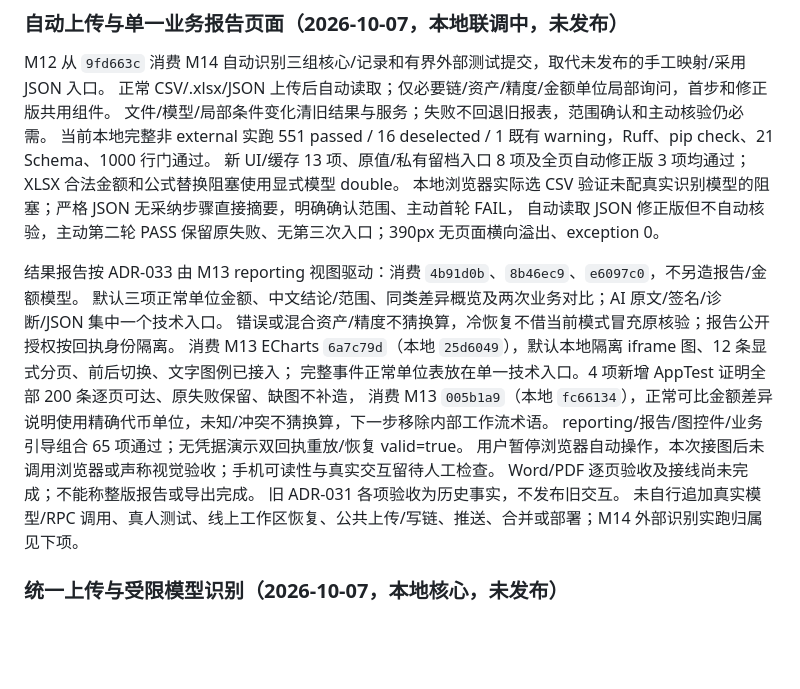
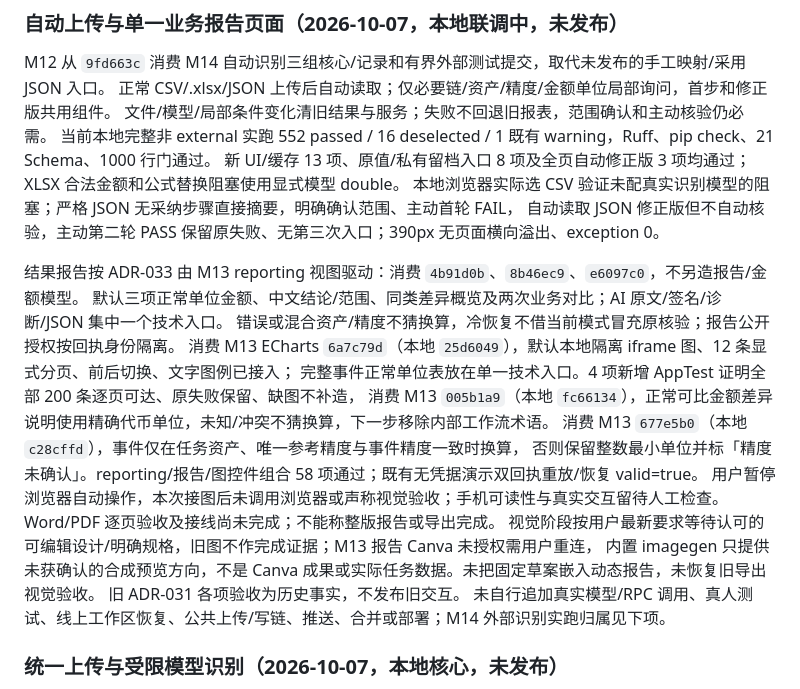
Before and after one commit to CH-ZHOU-0512/TreasuryTally, a Markdown page: STATUS.md, the part around the change. Drawn GitHub-style; blank space fills up the shorter version.

Commit message:
docs: record conservative precision gates and design pause

```diff
--- a/STATUS.md
+++ b/STATUS.md
@@ -20,7 +20,7 @@ last-reviewed: 2026-10-07
 M12 从 `9fd663c` 消费 M14 自动识别三组核心/记录和有界外部测试提交，取代未发布的手工映射/采用 JSON 入口。
 正常 CSV/.xlsx/JSON 上传后自动读取；仅必要链/资产/精度/金额单位局部询问，首步和修正版共用组件。
 文件/模型/局部条件变化清旧结果与服务；失败不回退旧报表，范围确认和主动核验仍必需。
-当前本地完整非 external 实跑 551 passed / 16 deselected / 1 既有 warning，Ruff、pip check、21 Schema、1000 行门通过。
+当前本地完整非 external 实跑 552 passed / 16 deselected / 1 既有 warning，Ruff、pip check、21 Schema、1000 行门通过。
 新 UI/缓存 13 项、原值/私有留档入口 8 项及全页自动修正版 3 项均通过；XLSX 合法金额和公式替换阻塞使用显式模型 double。
 本地浏览器实际选 CSV 验证未配真实识别模型的阻塞；严格 JSON 无采纳步骤直接摘要，明确确认范围、主动首轮 FAIL，
 自动读取 JSON 修正版但不自动核验，主动第二轮 PASS 保留原失败、无第三次入口；390px 无页面横向溢出、exception 0。
@@ -31,9 +31,12 @@ M12 从 `9fd663c` 消费 M14 自动识别三组核心/记录和有界外部测
 消费 M13 ECharts `6a7c79d`（本地 `25d6049`），默认本地隔离 iframe 图、12 条显式分页、前后切换、文字图例已接入；
 完整事件正常单位表放在单一技术入口。4 项新增 AppTest 证明全部 200 条逐页可达、原失败保留、缺图不补造，
 消费 M13 `005b1a9`（本地 `fc66134`），正常可比金额差异说明使用精确代币单位，未知/冲突不猜换算，下一步移除内部工作流术语。
-reporting/报告/图控件/业务引导组合 65 项通过；无凭据演示双回执重放/恢复 valid=true。
+消费 M13 `677e5b0`（本地 `c28cffd`），事件仅在任务资产、唯一参考精度与事件精度一致时换算，
+否则保留整数最小单位并标「精度未确认」。reporting/报告/图控件组合 58 项通过；既有无凭据演示双回执重放/恢复 valid=true。
 用户暂停浏览器自动操作，本次接图后未调用浏览器或声称视觉验收；手机可读性与真实交互留待人工检查。
 Word/PDF 逐页验收及接线尚未完成；不能称整版报告或导出完成。
+视觉阶段按用户最新要求等待认可的可编辑设计/明确规格，旧图不作完成证据；M13 报告 Canva 未授权需用户重连，
+内置 imagegen 只提供未获确认的合成预览方向，不是 Canva 成果或实际任务数据。未把固定草案嵌入动态报告，未恢复旧导出视觉验收。
 旧 ADR-031 各项验收为历史事实，不发布旧交互。
 未自行追加真实模型/RPC 调用、真人测试、线上工作区恢复、公共上传/写链、推送、合并或部署；M14 外部识别实跑归属见下项。
 
```
